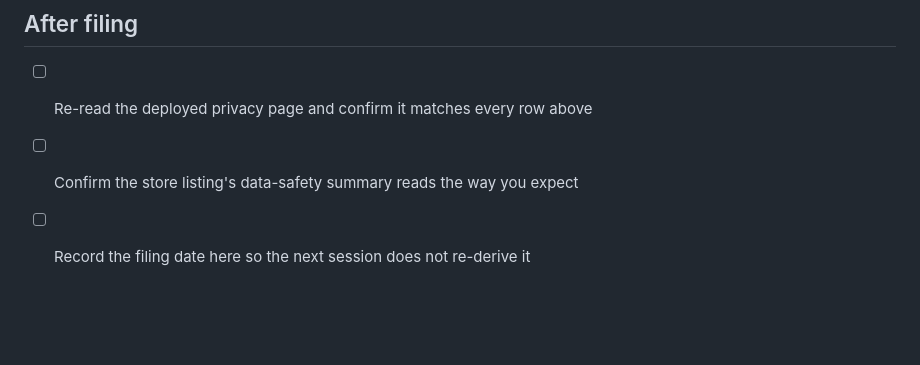
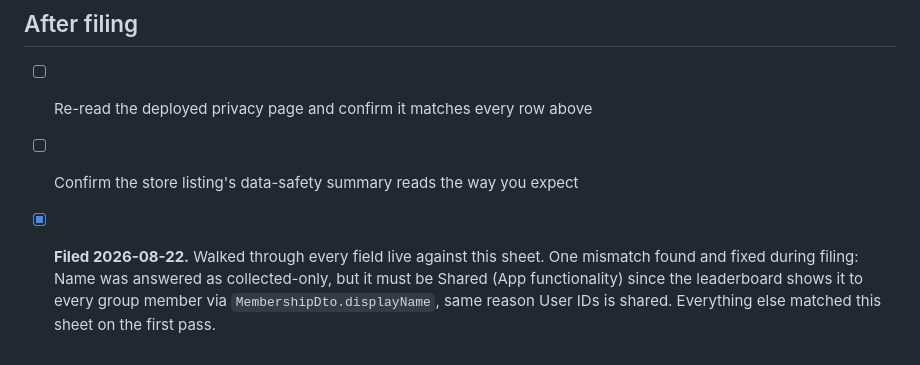
Before and after one commit to ArkayenLabs/pamoja-android, a Markdown page: legal/DATA_SAFETY.md, the part around the change. GitHub-like rendering; blank space fills up the shorter version.

Commit message:
docs(data-safety): mark the Play Data Safety form filed, 2026-08-22
Filed live against this sheet. One mismatch surfaced during filing: Name had
been entered as collected-only when it must be Shared, since the leaderboard
shows every member's name to every other member via MembershipDto.displayName,
the same reason User IDs is shared. Corrected before submitting. Every other
field matched the sheet on the first pass.

```diff
--- a/legal/DATA_SAFETY.md
+++ b/legal/DATA_SAFETY.md
@@ -139,4 +139,9 @@ unaddressed: worth an explicit `<exclude>` pass after launch, not before.
 
 - [ ] Re-read the deployed privacy page and confirm it matches every row above
 - [ ] Confirm the store listing's data-safety summary reads the way you expect
-- [ ] Record the filing date here so the next session does not re-derive it
+- [x] **Filed 2026-08-22.** Walked through every field live against this
+      sheet. One mismatch found and fixed during filing: Name was answered as
+      collected-only, but it must be Shared (App functionality) since the
+      leaderboard shows it to every group member via
+      `MembershipDto.displayName`, same reason User IDs is shared. Everything
+      else matched this sheet on the first pass.
```
